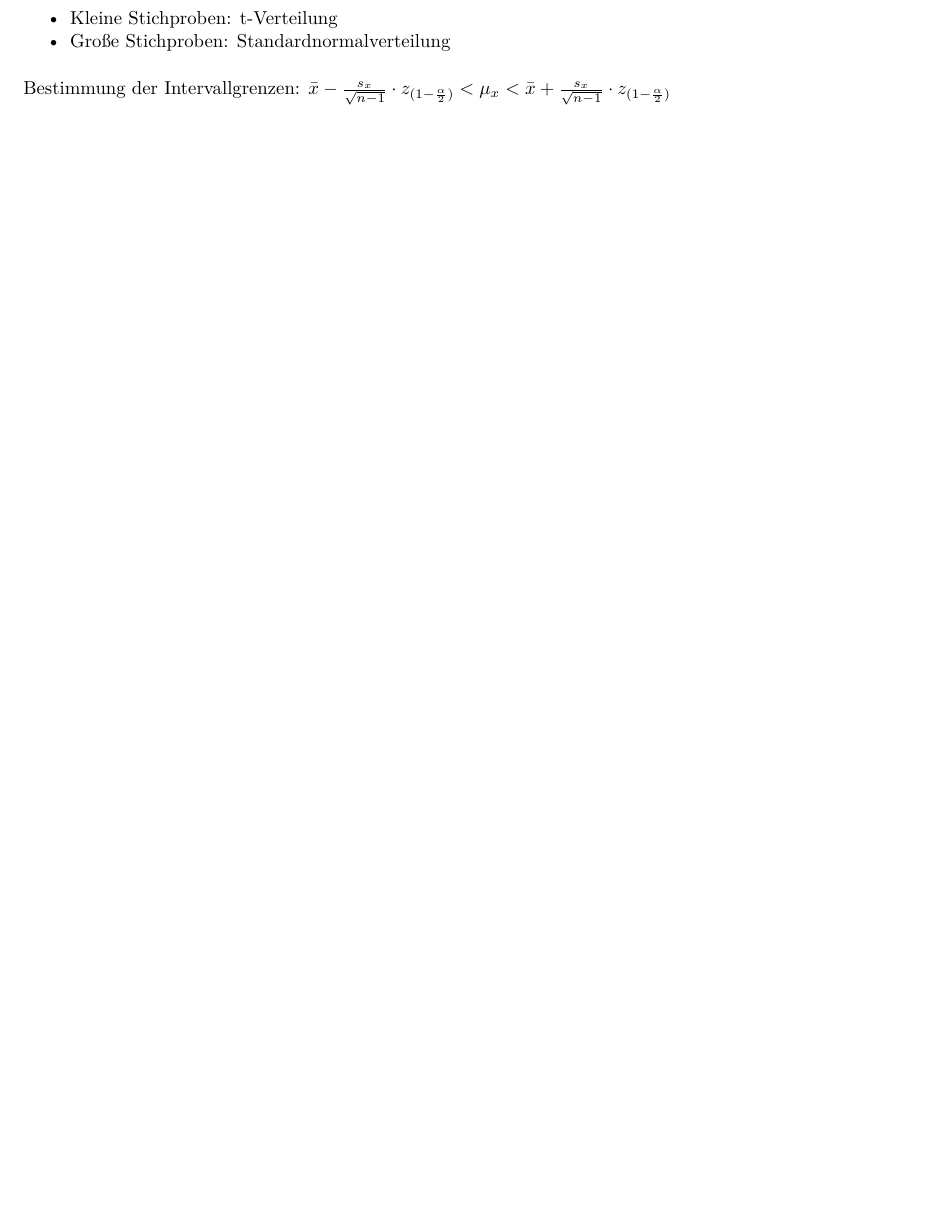
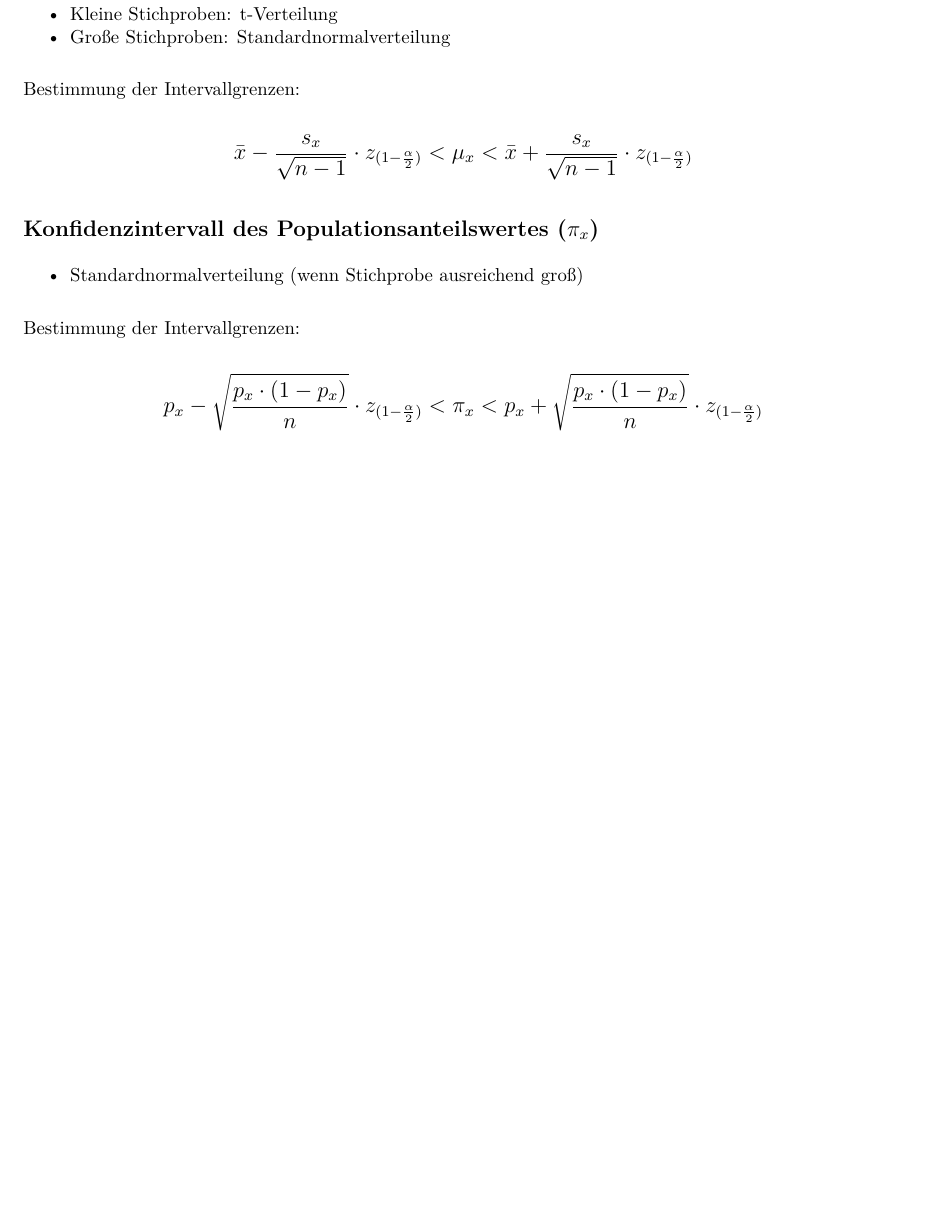
Before and after one commit to lwarode/Formelsammlung_Statistik, an R Markdown document (Formelsammlung_statisch.Rmd): part of page 5 of 5 before the commit and part of page 6 of 6 after it, cut so that both start at the same text, the shorter picture padded with empty space. The pictures show the output file Formelsammlung_statisch.pdf that the author committed with the source.

Commit message:
Standardfehler Populationsanteilswert

```diff
--- a/Formelsammlung_statisch.Rmd
+++ b/Formelsammlung_statisch.Rmd
@@ -254,4 +254,17 @@ $$\large \hat{\sigma}(p_{x})_{Population} = \sqrt{\frac{p_{x} \cdot (1-p_{x})}{n
 - Große Stichproben: Standardnormalverteilung
 
 Bestimmung der Intervallgrenzen:
-$\bar{x} - \frac{s_{x}}{\sqrt{n-1}} \cdot z_{(1 - \frac{\alpha}{2})} < \mu_{x} < \bar{x} + \frac{s_{x}}{\sqrt{n-1}} \cdot z_{(1 - \frac{\alpha}{2})}$
+
+\large
+$$\large \bar{x} - \frac{s_{x}}{\sqrt{n-1}} \cdot z_{(1 - \frac{\alpha}{2})} < \mu_{x} < \bar{x} + \frac{s_{x}}{\sqrt{n-1}} \cdot z_{(1 - \frac{\alpha}{2})}$$
+\normalsize
+
+## Konfidenzintervall des Populationsanteilswertes ($\pi_{x}$)
+
+- Standardnormalverteilung (wenn Stichprobe ausreichend groß)
+
+Bestimmung der Intervallgrenzen:
+
+\large
+$$\large p_{x} - \sqrt{\frac{p_{x} \cdot (1-p_{x})}{n}} \cdot z_{(1 - \frac{\alpha}{2})} < \pi_{x} < p_{x} + \sqrt{\frac{p_{x} \cdot (1-p_{x})}{n}} \cdot z_{(1 - \frac{\alpha}{2})}$$
+\normalsize
```
Also changed, not shown: Formelsammlung_statisch.pdf.
